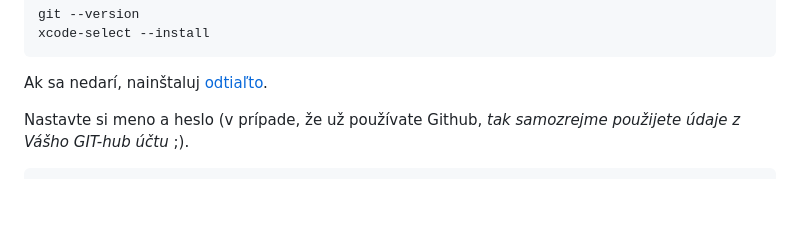
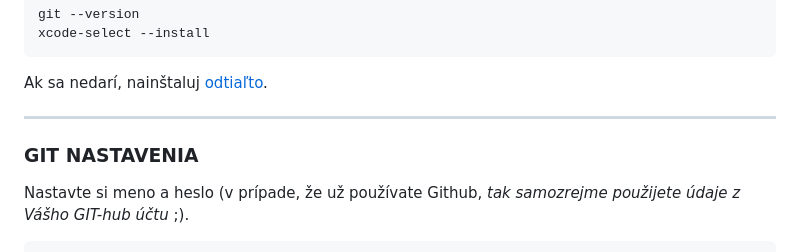
Before and after one commit to Ferinbach/Trenink_GIT-u, a Markdown page: README.md, the part around the change. Rendered like a GitHub page; blank space fills up the shorter version.

Commit message:
Úprava textu README.md

```diff
--- a/README.md
+++ b/README.md
@@ -31,6 +31,9 @@ xcode-select --install
 
 
 Ak sa nedarí, nainštaluj [odtiaľto](https://git-scm.com/download/).
+
+---
+### GIT NASTAVENIA
 
 Nastavte si meno a heslo (v prípade, že už používate Github, _tak samozrejme použijete údaje z Vášho GIT-hub účtu_ ;).
 
```
